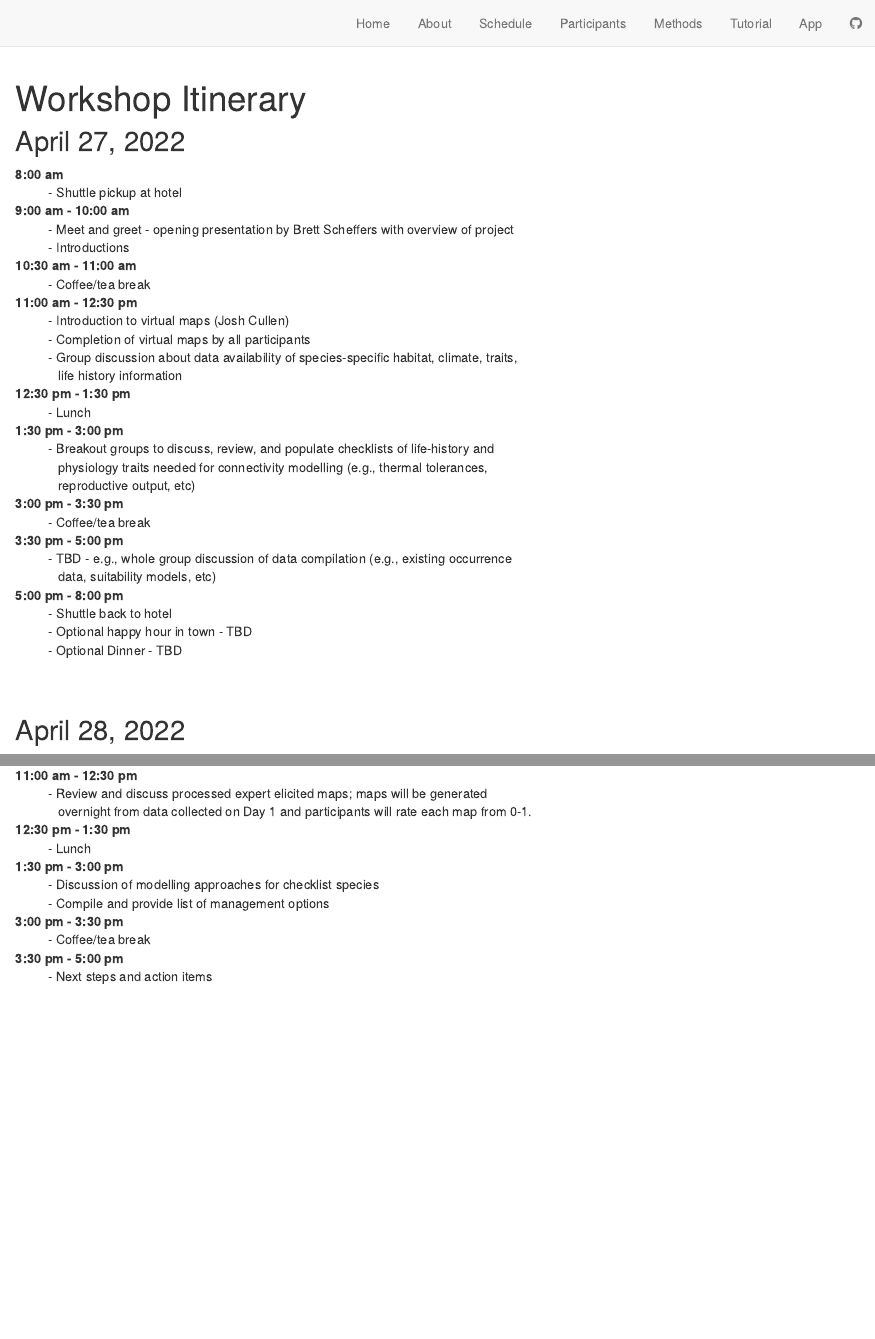
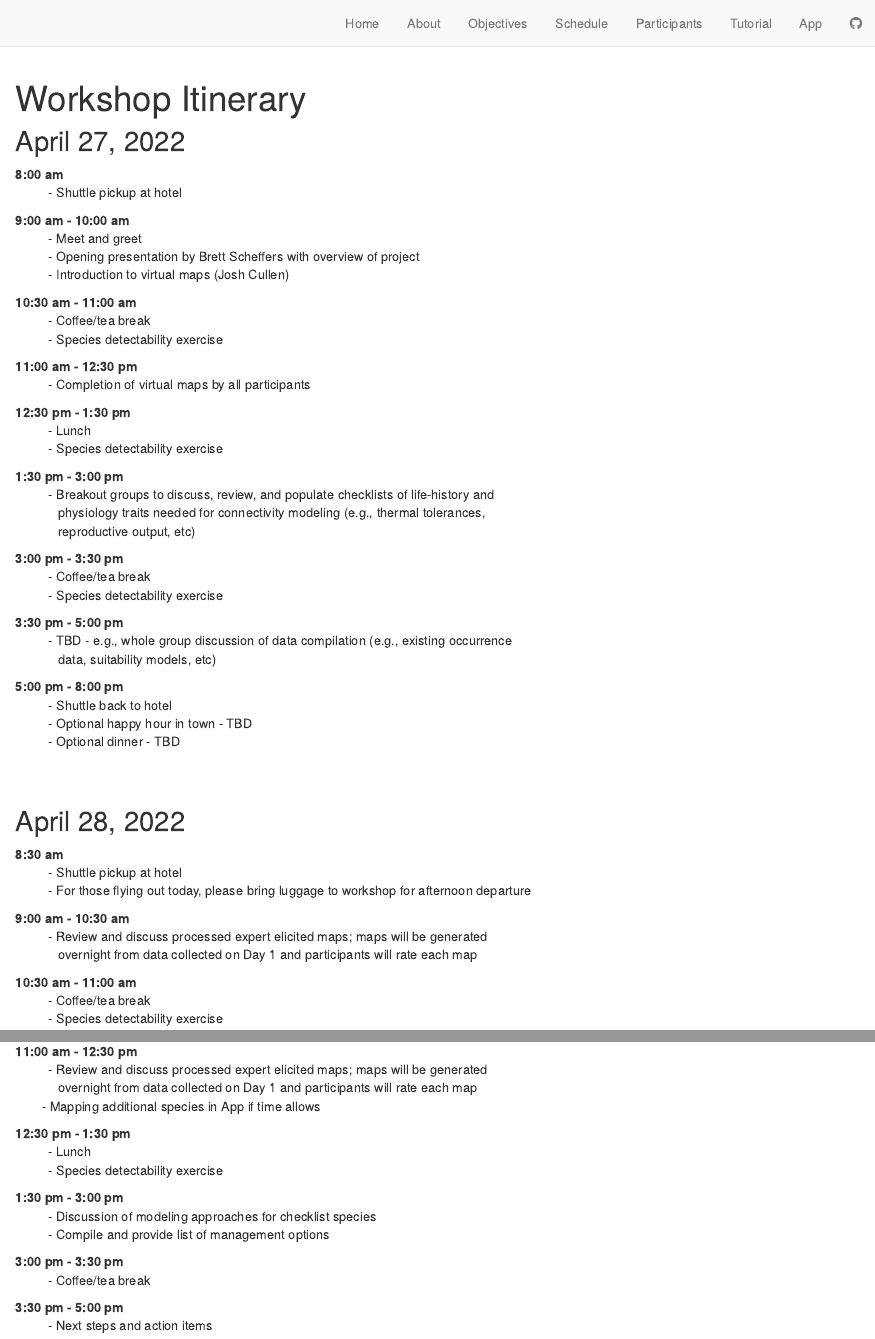
Before and after one commit to joshcullen/invasive_spp_expert_elicitation, an R Markdown document (schedule.Rmd): the page in a window 1100 px wide, from its top, and a second part further down, joined at a grey line. Rendered offline with R 4.5, knitr and Pandoc, with nearby package versions; drawn as R Markdown's standard HTML page in place of the format the file asks for.

Commit message:
Make updates to schedule; change 'Methods' page to 'Objectives' and add wording

```diff
--- a/_site.yml
+++ b/_site.yml
@@ -14,12 +14,12 @@ navbar:
       href: index.html
     - text: "About"
       href: about.html
+    - text: "Objectives"
+      href: objectives.html
     - text: "Schedule"
       href: schedule.html
     - text: "Participants"
       href: participants.html
-    - text: "Methods"
-      href: methods.html
     - text: "Tutorial"
       href: app_tutorial.html
     - text: "App"
--- a/schedule.Rmd
+++ b/schedule.Rmd
@@ -7,36 +7,47 @@ output: distill::distill_article
 
 **8:00 am** <br>
 &emsp; &emsp; - Shuttle pickup at hotel <br>
+
 **9:00 am - 10:00 am** <br>
-&emsp; &emsp; - Meet and greet - opening presentation by Brett Scheffers with overview of project <br>
-&emsp; &emsp; - Introductions <br>
+&emsp; &emsp; - Meet and greet <br>
+&emsp; &emsp; - Opening presentation by Brett Scheffers with overview of project <br>
+&emsp; &emsp; - Introduction to virtual maps (Josh Cullen) <br>
+
 **10:30 am - 11:00 am** <br>
 &emsp; &emsp; - Coffee/tea break <br>
+&emsp; &emsp; - Species detectability exercise <br>
+
 **11:00 am - 12:30 pm** <br>
-&emsp; &emsp; - Introduction to virtual maps (Josh Cullen) <br>
 &emsp; &emsp; - Completion of virtual maps by all participants <br>
-&emsp; &emsp; - Group discussion about data availability of species-specific habitat, climate, traits, <br>
-&emsp; &emsp; &ensp;  life history information <br>
+
 **12:30 pm - 1:30 pm** <br>
 &emsp; &emsp; - Lunch <br>
+&emsp; &emsp; - Species detectability exercise <br>
+
 **1:30 pm - 3:00 pm** <br>
 &emsp; &emsp; - Breakout groups to discuss, review, and populate checklists of life-history and <br>
-&emsp; &emsp; &ensp; physiology traits needed for connectivity modelling (e.g., thermal tolerances, <br>
+&emsp; &emsp; &ensp; physiology traits needed for connectivity modeling (e.g., thermal tolerances, <br>
 &emsp; &emsp; &ensp; reproductive output, etc) <br>
+
 **3:00 pm - 3:30 pm** <br>
 &emsp; &emsp; - Coffee/tea break <br>
+&emsp; &emsp; - Species detectability exercise <br>
+
 **3:30 pm - 5:00 pm** <br>
 &emsp; &emsp; - TBD - e.g., whole group discussion of data compilation (e.g., existing occurrence <br>
 &emsp; &emsp; &ensp; data, suitability models, etc) <br>
+
 **5:00 pm - 8:00 pm** <br>
 &emsp; &emsp; - Shuttle back to hotel <br>
 &emsp; &emsp; - Optional happy hour in town - TBD <br>
-&emsp; &emsp; - Optional Dinner - TBD <br>
+&emsp; &emsp; - Optional dinner - TBD <br>
 
 <br> <br>
 
 ## April 28, 2022
 
 **8:30 am** <br>
-&emsp; &emsp; - Shuttle pickup at hotel. For those flying out today, please bring luggage to <br> &emsp; &emsp; &ensp; workshop for afternoon departure. <br>
+&emsp; &emsp; - Shuttle pickup at hotel <br>
+&emsp; &emsp; - For those flying out today, please bring luggage to workshop for afternoon departure <br>
+
 **9:00 am - 10:30 am** <br>
@@ -44,17 +56,27 @@ output: distill::distill_article
 **10:30 am - 11:00 am** <br>
 &emsp; &emsp; - Coffee/tea break <br>
+&emsp; &emsp; - Species detectability exercise <br>
+
 **11:00 am - 12:30 pm** <br>
-&emsp; &emsp; - Review and discuss processed expert elicited maps; maps will be generated <br> &emsp; &emsp; &ensp; overnight from data collected on Day 1 and participants will rate each map from 0-1. <br>
+&emsp; &emsp; - Review and discuss processed expert elicited maps; maps will be generated <br> &emsp; &emsp; &ensp; overnight from data collected on Day 1 and participants will rate each map <br>
+&emsp; &ensp; - Mapping additional species in App if time allows <br>
+
 **12:30 pm - 1:30 pm** <br>
 &emsp; &emsp; - Lunch <br>
+&emsp; &emsp; - Species detectability exercise <br>
+
 **1:30 pm - 3:00 pm** <br>
-&emsp; &emsp; - Discussion of modelling approaches for checklist species <br>
+&emsp; &emsp; - Discussion of modeling approaches for checklist species <br>
 &emsp; &emsp; - Compile and provide list of management options <br>
+
 **3:00 pm - 3:30 pm** <br>
 &emsp; &emsp; - Coffee/tea break <br>
+
 **3:30 pm - 5:00 pm** <br>
 &emsp; &emsp; - Next steps and action items <br>
+
 **5:30 pm** <br>
 &emsp; &emsp; - Shuttle back to hotel <br>
+
 **7:00 pm** <br>
 &emsp; &emsp; - Dinner location TBA (attendance optional)
```
Also changed, not shown: methods.Rmd (deleted, +0 -6 lines), objectives.Rmd (added, +14 -0 lines), docs/search.json, schedule.Rmd (3 more changed lines), 22 other files.
